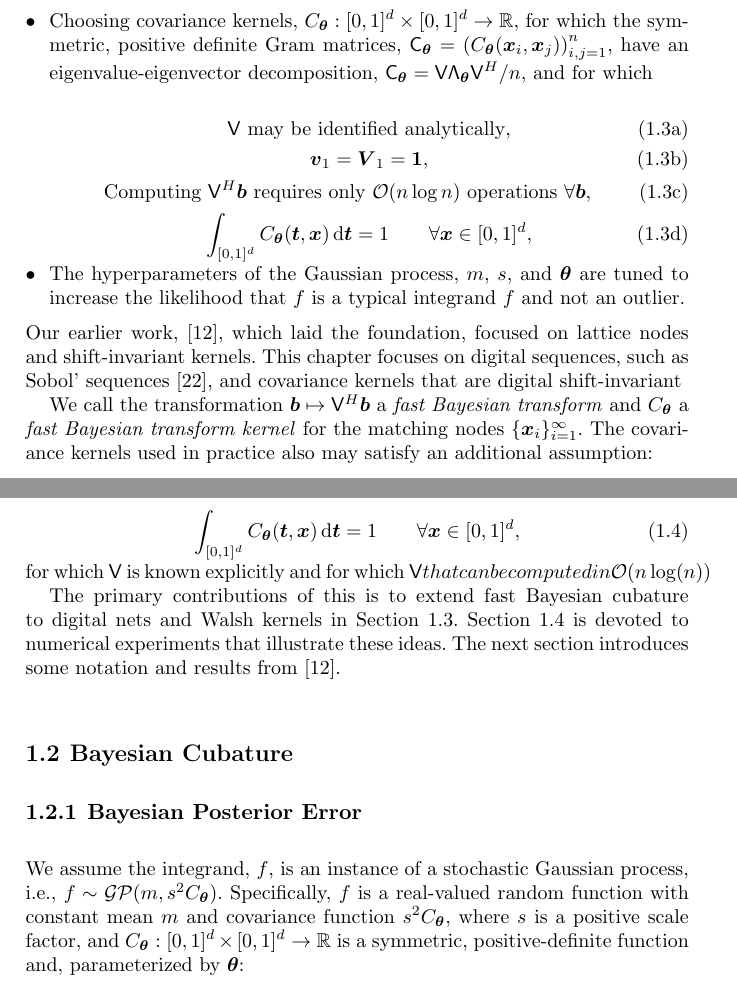
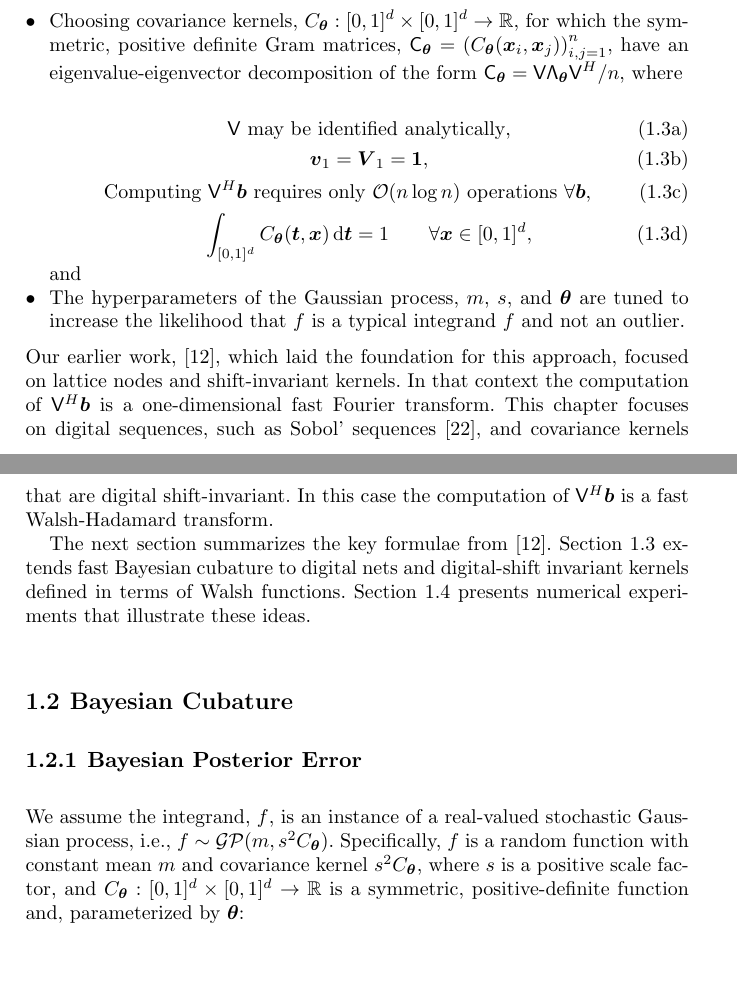
Before and after one commit to jagadeesr/SobolBayesCubaturePaper2019, a LaTeX thesis (SobolBayesCub-ver-b.tex): two parts of pages 2 and 3 of 23, joined at a grey line, cut so that both start at the same text, the shorter picture padded with empty space. Compiled offline with pdfLaTeX.

Commit message:
Updates from Overleaf

```diff
--- a/SobolBayesCub-ver-b.tex
+++ b/SobolBayesCub-ver-b.tex
@@ -350,7 +350,7 @@ Following the Bayesian numerics approach of \cite{Dia88a}, \cite{OHa91a}, Rasmus
 Our approach to fast Bayesian cubature \cite{RatHic19a} emphasizes
 \begin{itemize}
     \item Choosing covariance kernels, $C_\vtheta:[0,1]^d \times [0,1]^d \to \reals$, for which the symmetric, positive definite Gram matrices, $\mC_\vtheta = \left(  C_\vtheta(\vx_i,\vx_j)  \right)_{i,j=1}^n$,
-    have an eigenvalue-eigenvector decomposition, $\mC_\vtheta = \mV \mLambda_\vtheta \mV^H/n$, and for which
+    have an eigenvalue-eigenvector decomposition of the form $\mC_\vtheta = \mV \mLambda_\vtheta \mV^H/n$, where
     \begin{subequations} \label{fastcompAssump}
 	\begin{gather}
 	\label{fastcompAssumpA}
@@ -363,24 +363,17 @@ Our approach to fast Bayesian cubature \cite{RatHic19a} emphasizes
 \int_{[0,1]^d} C_\vtheta(\vt,\vx) \, \D \vt = 1 \qquad \forall \vx \in [0,1]^d,
 	\end{gather}
 \end{subequations}
+and
 \item The hyperparameters of the Gaussian process, $m$, $s$, and $\vtheta$ are tuned to increase the likelihood that $f$ is a typical integrand $f$ and not an outlier.
 \end{itemize}
-Our earlier work, \cite{RatHic19a}, which laid the foundation, focused on lattice nodes and shift-invariant kernels.   This chapter focuses on digital sequences, such as Sobol' sequences \cite{Sob67}, and covariance kernels that are digital shift-invariant
-
-
+Our earlier work, \cite{RatHic19a}, which laid the foundation for this approach, focused on lattice nodes and shift-invariant kernels. In that context the computation of $\mV^H \vb$ is a one-dimensional fast Fourier transform.  This chapter focuses on digital sequences, such as Sobol' sequences \cite{Sob67}, and covariance kernels that are digital shift-invariant.  In this case the computation of $\mV^H \vb$ is a fast Walsh-Hadamard transform.
+
+
+\iffalse
 We call the transformation $\vb \mapsto \mV^H \vb$ a \emph{fast Bayesian transform} and $C_\vtheta$ a \emph{fast Bayesian transform kernel} for the matching nodes $\{\vx_i\}_{i=1}^\infty$.  The covariance kernels used in practice also may satisfy an additional assumption:
-\begin{equation} \label{addAssump}
-\int_{[0,1]^d} C_\vtheta(\vt,\vx) \, \D \vt = 1 \qquad \forall \vx \in [0,1]^d,
-\end{equation}
-for which $\mV$ is known explicitly and for which $\mV that can be computed in   $\Order(n \log(n))$
-
-The primary contributions of this
-% article are several.
-% We show that tuning the hyperparameters via gradient descent can be done expedited using the fast Bayesian transform in Section \ref{grad_descent_MLE}.
-% We introduce a continuous kernel order for our covariance kernels in Section \ref{sec:non_integer_kernel_order}. Diagnostics testing our assumption that $f$ arises from a Gaussian process are introduced in Section \ref{sec:gauss-diagnostics}.
-%  we
-is to extend fast Bayesian cubature to digital nets and Walsh kernels in Section \ref{sec:sobol_walsh}.  Section \ref{sec:NumExp} is devoted to numerical experiments that illustrate these ideas.  The next section introduces some notation and results from \cite{RatHic19a}.
-
+\fi
+
+The next section summarizes the key formulae from \cite{RatHic19a}.  Section \ref{sec:sobol_walsh} extends fast Bayesian cubature to digital nets and digital-shift invariant kernels defined in terms of Walsh functions.  Section \ref{sec:NumExp} presents numerical experiments that illustrate these ideas.
 
 
 %%%%%%%%%%%%%%%%%%%%%%%%%%%%%%%%%%%%%%%%%%%%%%%%%%%%%%%%%%%%%%%%%%%%%%%%%%%%%%%%%%%%%
@@ -393,7 +386,7 @@ is to extend fast Bayesian cubature to digital nets and Walsh kernels in Section
 \subsection{Bayesian Posterior Error}
 \label{sec:BayesPostErr}
 
-We assume the integrand, $f$, is an instance of a stochastic Gaussian process, i.e., $f \sim \mathcal{GP}(m,s^2 C_\vtheta)$.  Specifically, $f$ is a real-valued random function with constant mean $m$ and covariance function $s^2C_\vtheta$, where $s$ is a positive scale factor, and $C_\vtheta: [0,1]^d \times [0,1]^d \to \mathbb{R} $ is a symmetric, positive-definite function and, parameterized by $\vtheta$:
+We assume the integrand, $f$, is an instance of a real-valued stochastic Gaussian process, i.e., $f \sim \mathcal{GP}(m,s^2 C_\vtheta)$.  Specifically, $f$ is a random function with constant mean $m$ and covariance kernel $s^2C_\vtheta$, where $s$ is a positive scale factor, and $C_\vtheta: [0,1]^d \times [0,1]^d \to \mathbb{R} $ is a symmetric, positive-definite function and, parameterized by $\vtheta$:
 \begin{multline} \label{FJH:eq:CondPosDef}
 \mC_\vtheta^T = \mC_\vtheta,  \quad \va^T \mC_\vtheta \va > 0, \quad \text{where }  \mC_\vtheta = \left(  C_\vtheta(\vx_i,\vx_j)  \right)_{i,j=1}^n,\\
 \text{for all } \va \ne 0, \;
```
